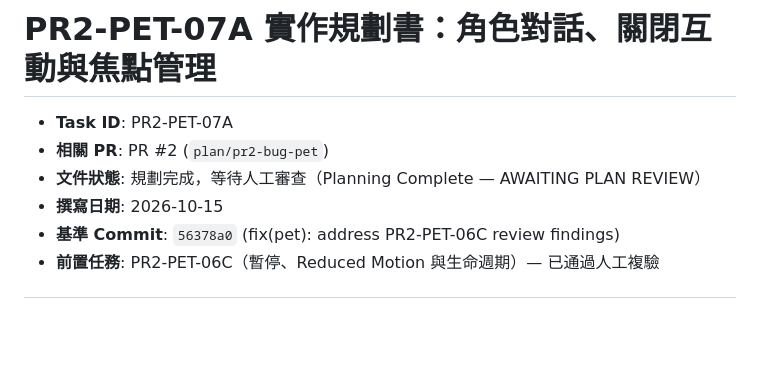
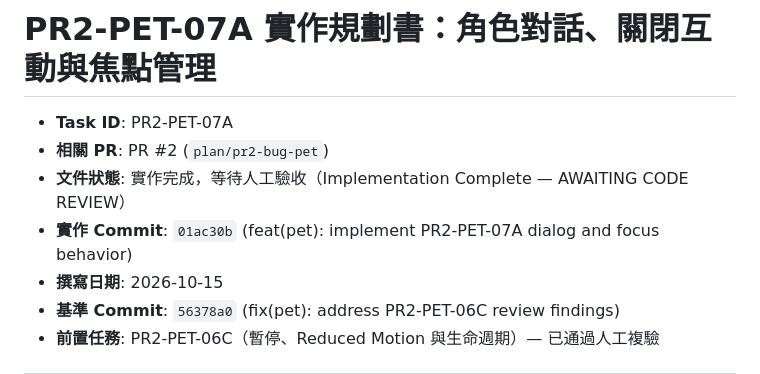
Before and after one commit to emmakuo1019/Web, a Markdown page: docs/pr2-pet-07a-plan.md, the part around the change. GitHub-like rendering; blank space fills up the shorter version.

Commit message:
docs(pr2-pet-07a): update plan status to AWAITING CODE REVIEW

```diff
--- a/docs/pr2-pet-07a-plan.md
+++ b/docs/pr2-pet-07a-plan.md
@@ -2,7 +2,8 @@
 
 - **Task ID**: PR2-PET-07A
 - **相關 PR**: PR #2 (`plan/pr2-bug-pet`)
-- **文件狀態**: 規劃完成，等待人工審查（Planning Complete — AWAITING PLAN REVIEW）
+- **文件狀態**: 實作完成，等待人工驗收（Implementation Complete — AWAITING CODE REVIEW）
+- **實作 Commit**: `01ac30b` (feat(pet): implement PR2-PET-07A dialog and focus behavior)
 - **撰寫日期**: 2026-10-15
 - **基準 Commit**: `56378a0` (fix(pet): address PR2-PET-06C review findings)
 - **前置任務**: PR2-PET-06C（暫停、Reduced Motion 與生命週期）— 已通過人工複驗
```
